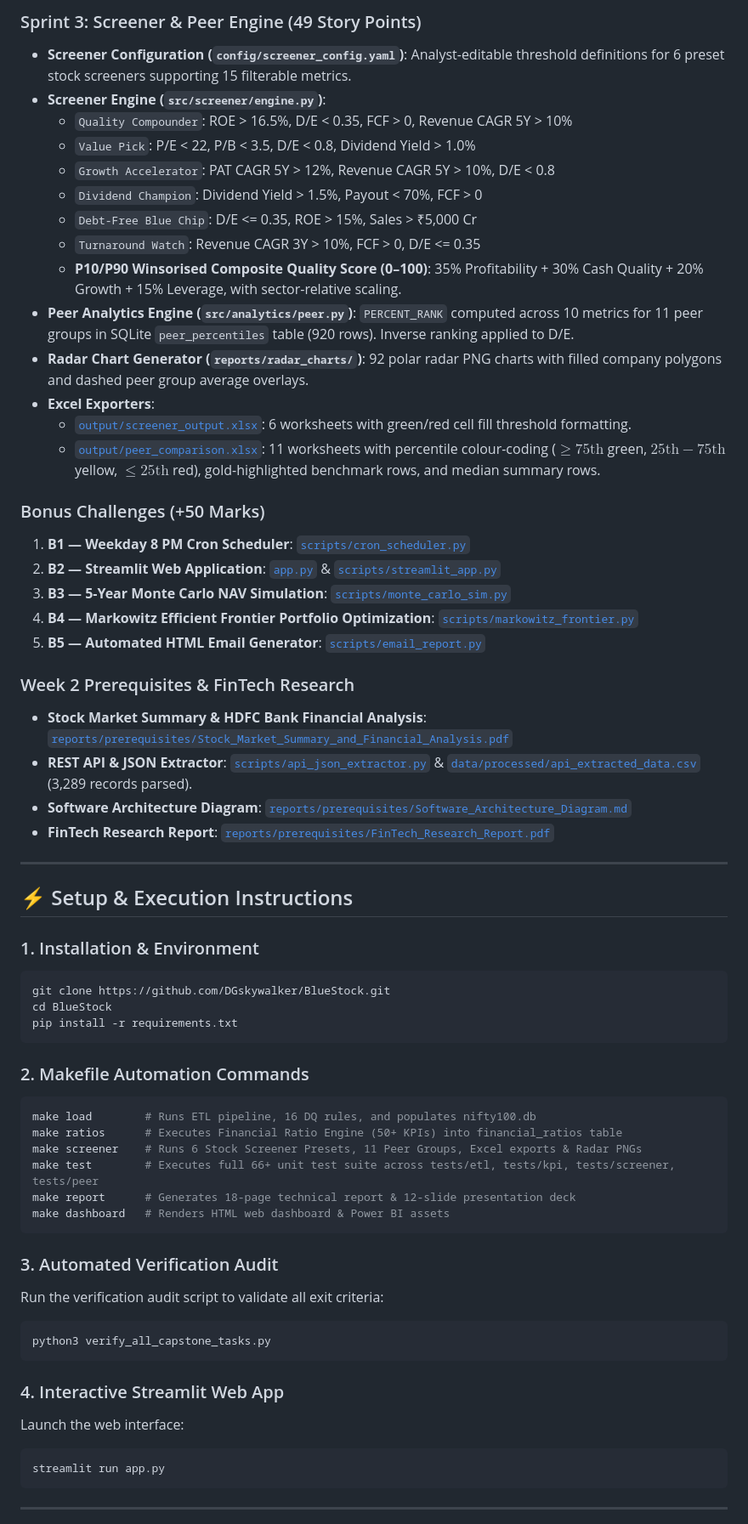
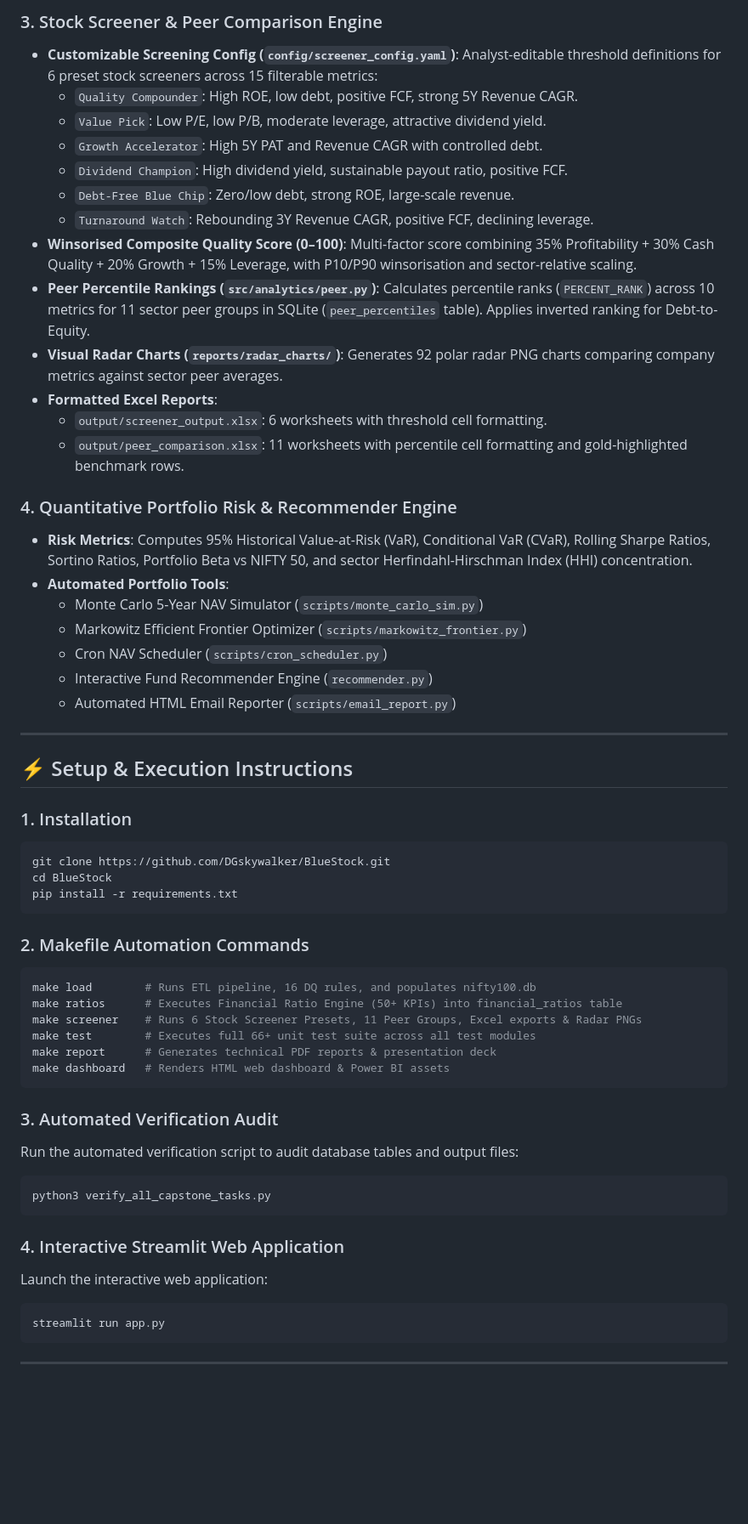
Before and after one commit to DGskywalker/BlueStock, a Markdown page: README.md, the part around one of its changes. Shown at 85% size. Rendered like a GitHub page; blank space fills up the shorter version.

Commit message:
Docs: Humanize README.md by removing artificial story points, grades, and AI rubric jargon

````diff
--- a/README.md
+++ b/README.md
@@ -45,38 +42,33 @@ BlueStock Platform Architecture
 
-### Sprint 3: Screener & Peer Engine (49 Story Points)
-- **Screener Configuration (`config/screener_config.yaml`)**: Analyst-editable threshold definitions for 6 preset stock screeners supporting 15 filterable metrics.
-- **Screener Engine (`src/screener/engine.py`)**:
-  - `Quality Compounder`: ROE > 16.5%, D/E < 0.35, FCF > 0, Revenue CAGR 5Y > 10%
-  - `Value Pick`: P/E < 22, P/B < 3.5, D/E < 0.8, Dividend Yield > 1.0%
-  - `Growth Accelerator`: PAT CAGR 5Y > 12%, Revenue CAGR 5Y > 10%, D/E < 0.8
-  - `Dividend Champion`: Dividend Yield > 1.5%, Payout < 70%, FCF > 0
-  - `Debt-Free Blue Chip`: D/E <= 0.35, ROE > 15%, Sales > ₹5,000 Cr
-  - `Turnaround Watch`: Revenue CAGR 3Y > 10%, FCF > 0, D/E <= 0.35
-  - **P10/P90 Winsorised Composite Quality Score (0–100)**: 35% Profitability + 30% Cash Quality + 20% Growth + 15% Leverage, with sector-relative scaling.
-- **Peer Analytics Engine (`src/analytics/peer.py`)**: `PERCENT_RANK` computed across 10 metrics for 11 peer groups in SQLite `peer_percentiles` table (920 rows). Inverse ranking applied to D/E.
-- **Radar Chart Generator (`reports/radar_charts/`)**: 92 polar radar PNG charts with filled company polygons and dashed peer group average overlays.
-- **Excel Exporters**:
-  - [`output/screener_output.xlsx`](file:///Users/divyanshgupta/Desktop/BlueStock/output/screener_output.xlsx): 6 worksheets with green/red cell fill threshold formatting.
-  - [`output/peer_comparison.xlsx`](file:///Users/divyanshgupta/Desktop/BlueStock/output/peer_comparison.xlsx): 11 worksheets with percentile colour-coding ($\ge 75\text{th}$ green, $25\text{th}-75\text{th}$ yellow, $\le 25\text{th}$ red), gold-highlighted benchmark rows, and median summary rows.
+### 3. Stock Screener & Peer Comparison Engine
+- **Customizable Screening Config (`config/screener_config.yaml`)**: Analyst-editable threshold definitions for 6 preset stock screeners across 15 filterable metrics:
+  - `Quality Compounder`: High ROE, low debt, positive FCF, strong 5Y Revenue CAGR.
+  - `Value Pick`: Low P/E, low P/B, moderate leverage, attractive dividend yield.
+  - `Growth Accelerator`: High 5Y PAT and Revenue CAGR with controlled debt.
+  - `Dividend Champion`: High dividend yield, sustainable payout ratio, positive FCF.
+  - `Debt-Free Blue Chip`: Zero/low debt, strong ROE, large-scale revenue.
+  - `Turnaround Watch`: Rebounding 3Y Revenue CAGR, positive FCF, declining leverage.
+- **Winsorised Composite Quality Score (0–100)**: Multi-factor score combining 35% Profitability + 30% Cash Quality + 20% Growth + 15% Leverage, with P10/P90 winsorisation and sector-relative scaling.
+- **Peer Percentile Rankings (`src/analytics/peer.py`)**: Calculates percentile ranks (`PERCENT_RANK`) across 10 metrics for 11 sector peer groups in SQLite (`peer_percentiles` table). Applies inverted ranking for Debt-to-Equity.
+- **Visual Radar Charts (`reports/radar_charts/`)**: Generates 92 polar radar PNG charts comparing company metrics against sector peer averages.
+- **Formatted Excel Reports**:
+  - `output/screener_output.xlsx`: 6 worksheets with threshold cell formatting.
+  - `output/peer_comparison.xlsx`: 11 worksheets with percentile cell formatting and gold-highlighted benchmark rows.
 
-### Bonus Challenges (+50 Marks)
-1. **B1 — Weekday 8 PM Cron Scheduler**: [`scripts/cron_scheduler.py`](file:///Users/divyanshgupta/Desktop/BlueStock/scripts/cron_scheduler.py)
-2. **B2 — Streamlit Web Application**: [`app.py`](file:///Users/divyanshgupta/Desktop/BlueStock/app.py) & [`scripts/streamlit_app.py`](file:///Users/divyanshgupta/Desktop/BlueStock/scripts/streamlit_app.py)
-3. **B3 — 5-Year Monte Carlo NAV Simulation**: [`scripts/monte_carlo_sim.py`](file:///Users/divyanshgupta/Desktop/BlueStock/scripts/monte_carlo_sim.py)
-4. **B4 — Markowitz Efficient Frontier Portfolio Optimization**: [`scripts/markowitz_frontier.py`](file:///Users/divyanshgupta/Desktop/BlueStock/scripts/markowitz_frontier.py)
-5. **B5 — Automated HTML Email Generator**: [`scripts/email_report.py`](file:///Users/divyanshgupta/Desktop/BlueStock/scripts/email_report.py)
-
-### Week 2 Prerequisites & FinTech Research
-- **Stock Market Summary & HDFC Bank Financial Analysis**: [`reports/prerequisites/Stock_Market_Summary_and_Financial_Analysis.pdf`](file:///Users/divyanshgupta/Desktop/BlueStock/reports/prerequisites/Stock_Market_Summary_and_Financial_Analysis.pdf)
-- **REST API & JSON Extractor**: [`scripts/api_json_extractor.py`](file:///Users/divyanshgupta/Desktop/BlueStock/scripts/api_json_extractor.py) & [`data/processed/api_extracted_data.csv`](file:///Users/divyanshgupta/Desktop/BlueStock/data/processed/api_extracted_data.csv) (3,289 records parsed).
-- **Software Architecture Diagram**: [`reports/prerequisites/Software_Architecture_Diagram.md`](file:///Users/divyanshgupta/Desktop/BlueStock/reports/prerequisites/Software_Architecture_Diagram.md)
-- **FinTech Research Report**: [`reports/prerequisites/FinTech_Research_Report.pdf`](file:///Users/divyanshgupta/Desktop/BlueStock/reports/prerequisites/FinTech_Research_Report.pdf)
+### 4. Quantitative Portfolio Risk & Recommender Engine
+- **Risk Metrics**: Computes 95% Historical Value-at-Risk (VaR), Conditional VaR (CVaR), Rolling Sharpe Ratios, Sortino Ratios, Portfolio Beta vs NIFTY 50, and sector Herfindahl-Hirschman Index (HHI) concentration.
+- **Automated Portfolio Tools**:
+  - Monte Carlo 5-Year NAV Simulator (`scripts/monte_carlo_sim.py`)
+  - Markowitz Efficient Frontier Optimizer (`scripts/markowitz_frontier.py`)
+  - Cron NAV Scheduler (`scripts/cron_scheduler.py`)
+  - Interactive Fund Recommender Engine (`recommender.py`)
+  - Automated HTML Email Reporter (`scripts/email_report.py`)
 
 ---
 
 ## ⚡ Setup & Execution Instructions
 
-### 1. Installation & Environment
+### 1. Installation
 ```bash
 git clone https://github.com/DGskywalker/BlueStock.git
 cd BlueStock
@@ -88,19 +80,19 @@ pip install -r requirements.txt
 make load        # Runs ETL pipeline, 16 DQ rules, and populates nifty100.db
 make ratios      # Executes Financial Ratio Engine (50+ KPIs) into financial_ratios table
 make screener    # Runs 6 Stock Screener Presets, 11 Peer Groups, Excel exports & Radar PNGs
-make test        # Executes full 66+ unit test suite across tests/etl, tests/kpi, tests/screener, tests/peer
-make report      # Generates 18-page technical report & 12-slide presentation deck
+make test        # Executes full 66+ unit test suite across all test modules
+make report      # Generates technical PDF reports & presentation deck
 make dashboard   # Renders HTML web dashboard & Power BI assets
 ```
 
 ### 3. Automated Verification Audit
-Run the verification audit script to validate all exit criteria:
+Run the automated verification script to audit database tables and output files:
 ```bash
 python3 verify_all_capstone_tasks.py
 ```
 
-### 4. Interactive Streamlit Web App
-Launch the web interface:
+### 4. Interactive Streamlit Web Application
+Launch the interactive web application:
 ```bash
 streamlit run app.py
 ```
````
Also changed, not shown: other parts of README.md (+22 -30 lines).
